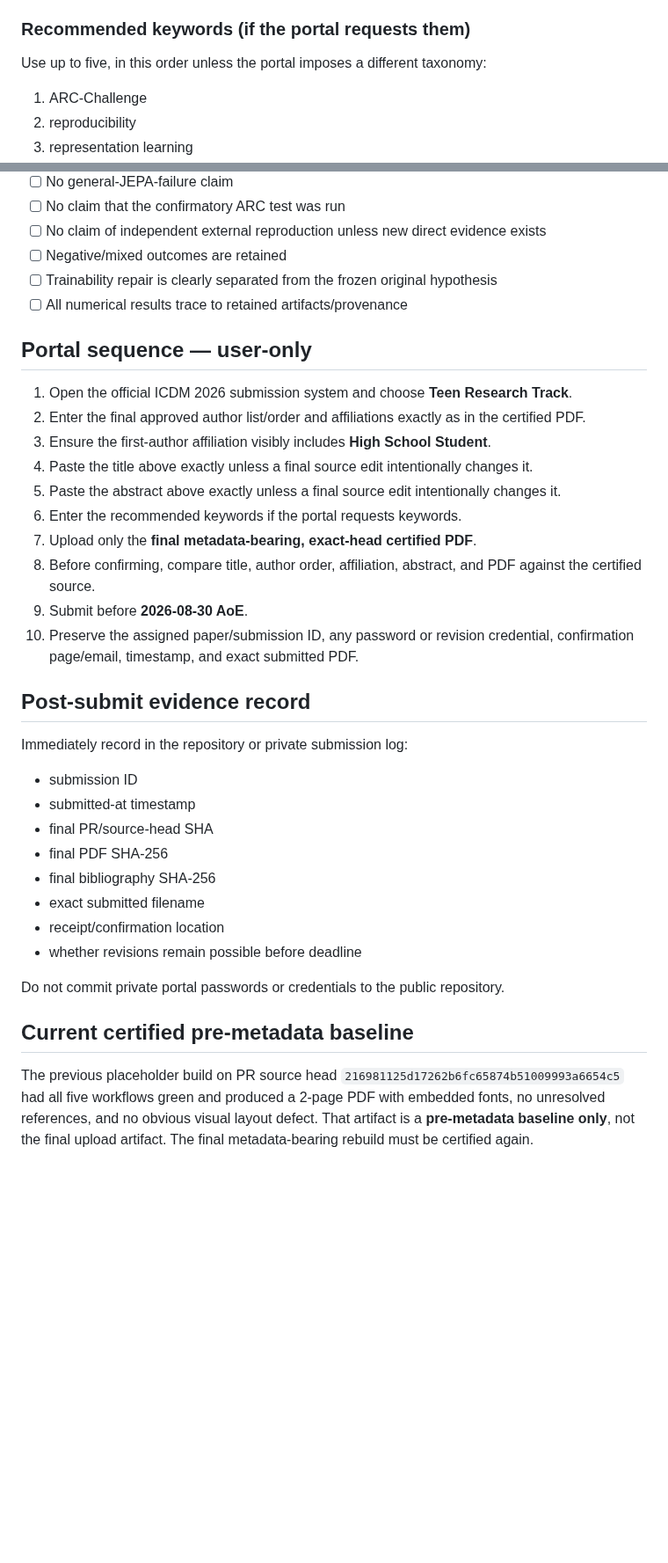
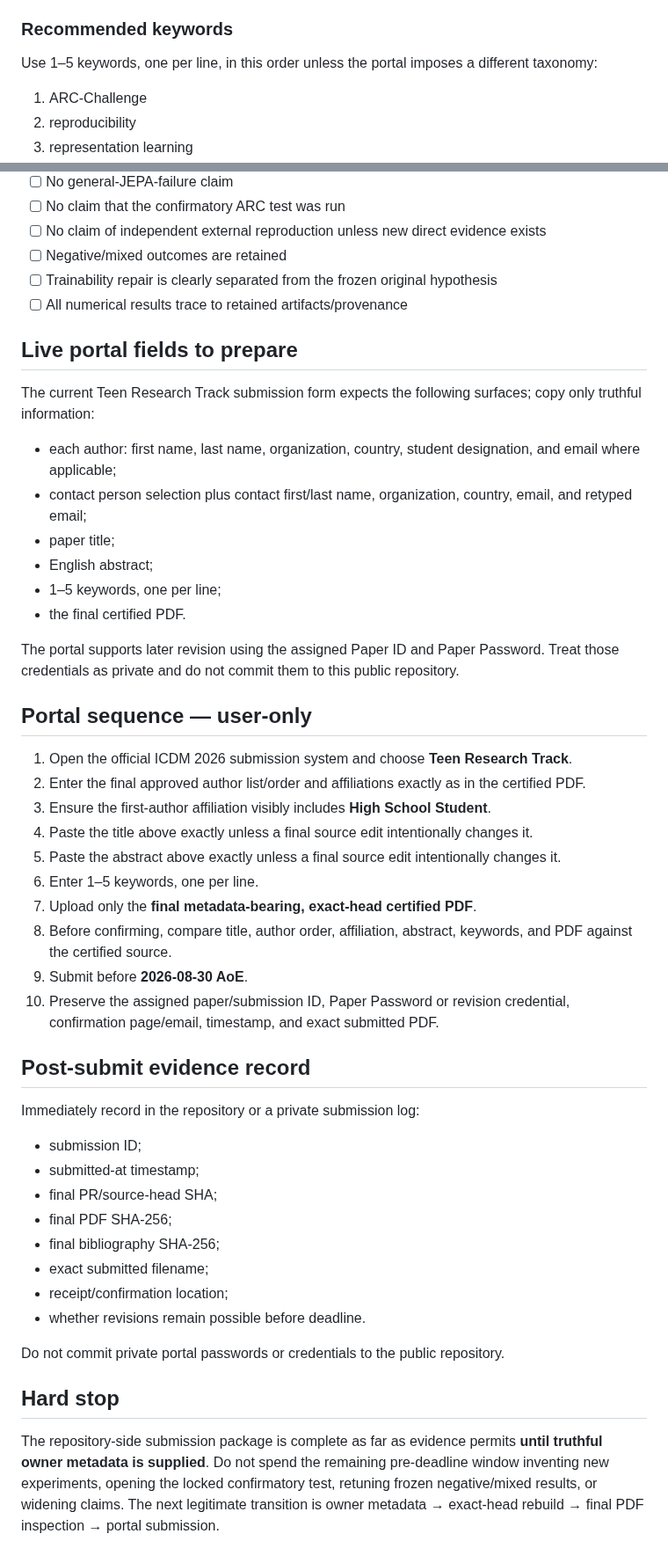
Before and after one commit to vertex-studyAI/LAM-JEPA, a Markdown page: paper/ICDM_TEEN_SUBMISSION_PACKET_20260829.md, 2 parts joined by grey strips. Shown at 88% size. Drawn GitHub-style; blank space fills up the shorter version.

Commit message:
paper: refresh final ICDM submission provenance

```diff
--- a/paper/ICDM_TEEN_SUBMISSION_PACKET_20260829.md
+++ b/paper/ICDM_TEEN_SUBMISSION_PACKET_20260829.md
@@ -59,9 +60,9 @@ LAM-JEPA on ARC-Challenge: A Reproducible Falsification-First Evaluation
 
 We evaluate the project-named LAM-JEPA system on ARC-Challenge under a frozen protocol with a gradient-active-parameter-matched supervised comparator, mechanism ablations, a shuffled-label validity control, and a pinned pretrained comparator. Source inspection constrains the architecture claim: the frozen ARC path is a small hashed-token, mean-pooled embedding model with vector quantization, sparse memory, a one-step latent-action rollout, and same-input exponential-moving-average target alignment; it is not a Transformer and does not instantiate canonical I-JEPA context-to-distinct-target prediction. Across five frozen validation seeds, LAM-JEPA achieved 0.2549±0.0130 accuracy versus 0.2664±0.0155 for the matched supervised model, with paired difference −0.0115±0.0141. Planner and target-path ablations failed their preregistered contribution criteria. A later bounded trainability repair did not produce a positive validation verdict. We retain these adverse outcomes, keep the confirmatory ARC test locked, and report a reproducible falsification case study rather than an architecture-superiority result.
 
-### Recommended keywords (if the portal requests them)
+### Recommended keywords
 
-Use up to five, in this order unless the portal imposes a different taxonomy:
+Use 1–5 keywords, one per line, in this order unless the portal imposes a different taxonomy:
 
 1. ARC-Challenge
 2. reproducibility
@@ -128,6 +147,19 @@ Verify each statement below before submission:
 - [ ] Trainability repair is clearly separated from the frozen original hypothesis
 - [ ] All numerical results trace to retained artifacts/provenance
 
+## Live portal fields to prepare
+
+The current Teen Research Track submission form expects the following surfaces; copy only truthful information:
+
+- each author: first name, last name, organization, country, student designation, and email where applicable;
+- contact person selection plus contact first/last name, organization, country, email, and retyped email;
+- paper title;
+- English abstract;
+- 1–5 keywords, one per line;
+- the final certified PDF.
+
+The portal supports later revision using the assigned Paper ID and Paper Password. Treat those credentials as private and do not commit them to this public repository.
+
 ## Portal sequence — user-only
 
 1. Open the official ICDM 2026 submission system and choose **Teen Research Track**.
@@ -135,27 +167,27 @@ Verify each statement below before submission:
 3. Ensure the first-author affiliation visibly includes **High School Student**.
 4. Paste the title above exactly unless a final source edit intentionally changes it.
 5. Paste the abstract above exactly unless a final source edit intentionally changes it.
-6. Enter the recommended keywords if the portal requests keywords.
+6. Enter 1–5 keywords, one per line.
 7. Upload only the **final metadata-bearing, exact-head certified PDF**.
-8. Before confirming, compare title, author order, affiliation, abstract, and PDF against the certified source.
+8. Before confirming, compare title, author order, affiliation, abstract, keywords, and PDF against the certified source.
 9. Submit before **2026-08-30 AoE**.
-10. Preserve the assigned paper/submission ID, any password or revision credential, confirmation page/email, timestamp, and exact submitted PDF.
+10. Preserve the assigned paper/submission ID, Paper Password or revision credential, confirmation page/email, timestamp, and exact submitted PDF.
 
 ## Post-submit evidence record
 
-Immediately record in the repository or private submission log:
+Immediately record in the repository or a private submission log:
 
-- submission ID
-- submitted-at timestamp
-- final PR/source-head SHA
-- final PDF SHA-256
-- final bibliography SHA-256
-- exact submitted filename
-- receipt/confirmation location
-- whether revisions remain possible before deadline
+- submission ID;
+- submitted-at timestamp;
+- final PR/source-head SHA;
+- final PDF SHA-256;
+- final bibliography SHA-256;
+- exact submitted filename;
+- receipt/confirmation location;
+- whether revisions remain possible before deadline.
 
 Do not commit private portal passwords or credentials to the public repository.
 
-## Current certified pre-metadata baseline
+## Hard stop
 
-The previous placeholder build on PR source head `216981125d17262b6fc65874b51009993a6654c5` had all five workflows green and produced a 2-page PDF with embedded fonts, no unresolved references, and no obvious visual layout defect. That artifact is a **pre-metadata baseline only**, not the final upload artifact. The final metadata-bearing rebuild must be certified again.
+The repository-side submission package is complete as far as evidence permits **until truthful owner metadata is supplied**. Do not spend the remaining pre-deadline window inventing new experiments, opening the locked confirmatory test, retuning frozen negative/mixed results, or widening claims. The next legitimate transition is owner metadata → exact-head rebuild → final PDF inspection → portal submission.
```
Also changed, not shown: other parts of paper/ICDM_TEEN_SUBMISSION_PACKET_20260829.md (+23 -4 lines).
